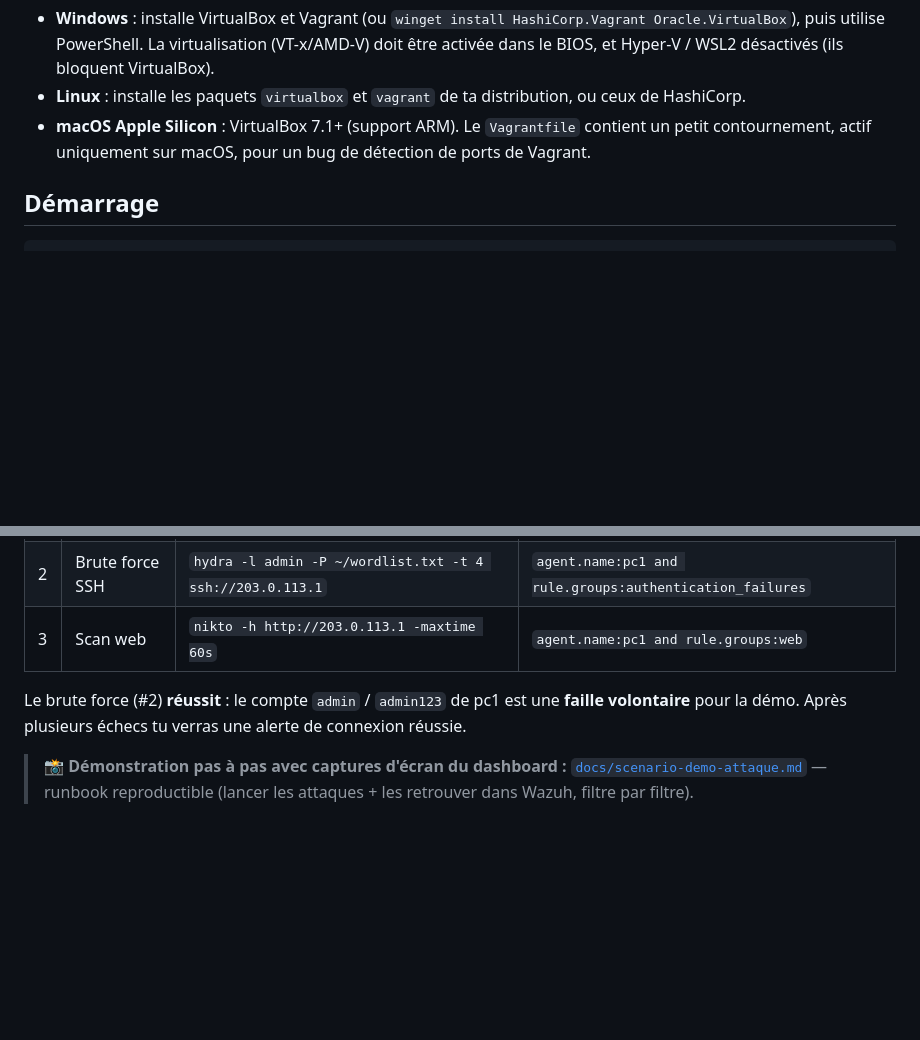
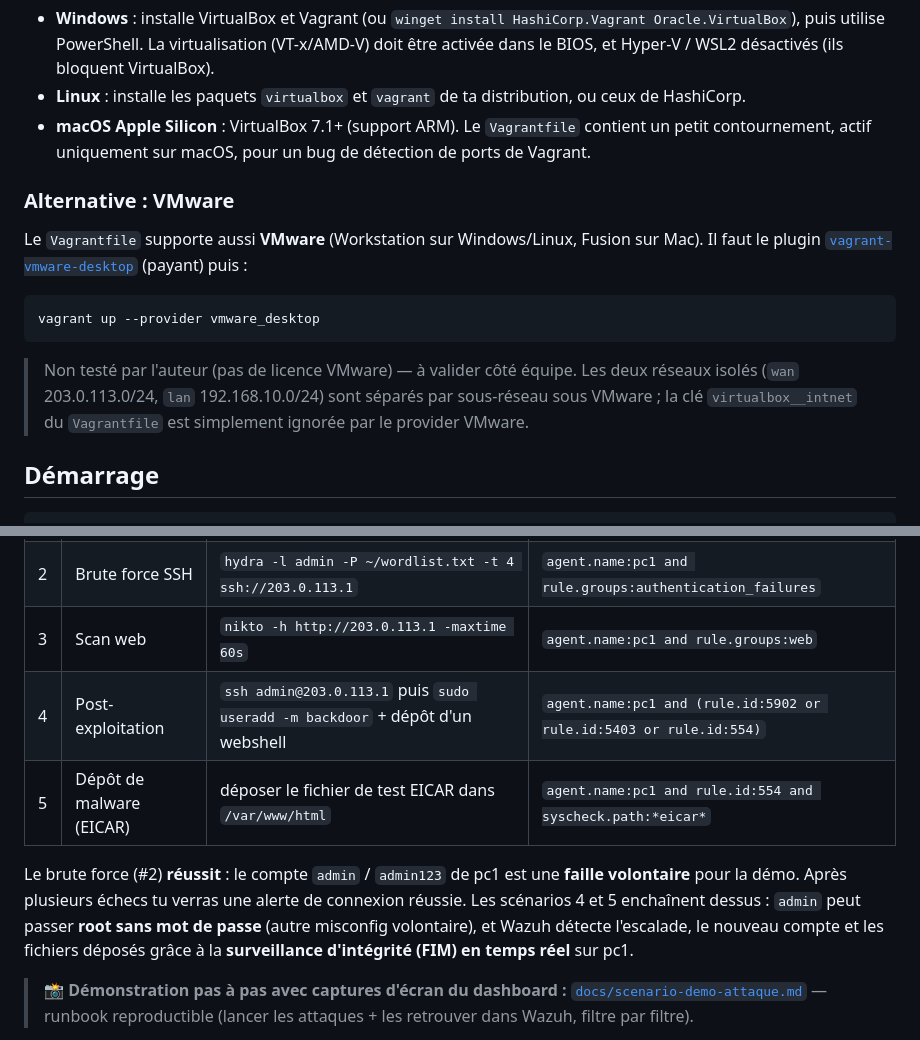
Before and after one commit to Amateratsu888/CERT-MiniLab, a Markdown page: README.md, 2 parts joined by grey strips. Rendered like a GitHub page; blank space fills up the shorter version.

````diff
--- a/README.md
+++ b/README.md
@@ -43,6 +43,20 @@ La box `bento/ubuntu-24.04` existe en **amd64** (PC Windows/Linux x86) et en **a
 - **macOS Apple Silicon** : VirtualBox 7.1+ (support ARM). Le `Vagrantfile` contient un petit
   contournement, actif uniquement sur macOS, pour un bug de détection de ports de Vagrant.
 
+### Alternative : VMware
+
+Le `Vagrantfile` supporte aussi **VMware** (Workstation sur Windows/Linux, Fusion sur Mac). Il faut
+le plugin [`vagrant-vmware-desktop`](https://developer.hashicorp.com/vagrant/docs/providers/vmware)
+(payant) puis :
+
+```bash
+vagrant up --provider vmware_desktop
+```
+
+> Non testé par l'auteur (pas de licence VMware) — à valider côté équipe. Les deux réseaux isolés
+> (`wan` 203.0.113.0/24, `lan` 192.168.10.0/24) sont séparés par sous-réseau sous VMware ; la clé
+> `virtualbox__intnet` du `Vagrantfile` est simplement ignorée par le provider VMware.
+
 ## Démarrage
 
 ```bash
@@ -83,9 +97,14 @@ vagrant ssh attacker
 | 1 | Scan de ports | `sudo nmap -sS -sV -sC -p 22,80,443,1433,3306,3389 203.0.113.1` | `data.src_ip:203.0.113.66` |
 | 2 | Brute force SSH | `hydra -l admin -P ~/wordlist.txt -t 4 ssh://203.0.113.1` | `agent.name:pc1 and rule.groups:authentication_failures` |
 | 3 | Scan web | `nikto -h http://203.0.113.1 -maxtime 60s` | `agent.name:pc1 and rule.groups:web` |
+| 4 | Post-exploitation | `ssh admin@203.0.113.1` puis `sudo useradd -m backdoor` + dépôt d'un webshell | `agent.name:pc1 and (rule.id:5902 or rule.id:5403 or rule.id:554)` |
+| 5 | Dépôt de malware (EICAR) | déposer le fichier de test EICAR dans `/var/www/html` | `agent.name:pc1 and rule.id:554 and syscheck.path:*eicar*` |
 
 Le brute force (#2) **réussit** : le compte `admin` / `admin123` de pc1 est une **faille
 volontaire** pour la démo. Après plusieurs échecs tu verras une alerte de connexion réussie.
+Les scénarios 4 et 5 enchaînent dessus : `admin` peut passer **root sans mot de passe** (autre
+misconfig volontaire), et Wazuh détecte l'escalade, le nouveau compte et les fichiers déposés
+grâce à la **surveillance d'intégrité (FIM) en temps réel** sur pc1.
 
 > 📸 **Démonstration pas à pas avec captures d'écran du dashboard :**
 > [`docs/scenario-demo-attaque.md`](docs/scenario-demo-attaque.md) — runbook reproductible
````
Also changed, not shown: docs/scenario-demo-attaque.md (+50 -0 lines), docs/images/08-postex-events.png (added), docs/images/09-eicar-detail.png (added), 4 other files.
